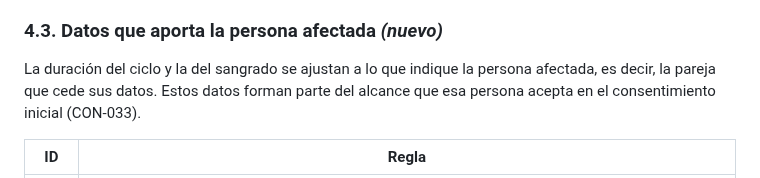
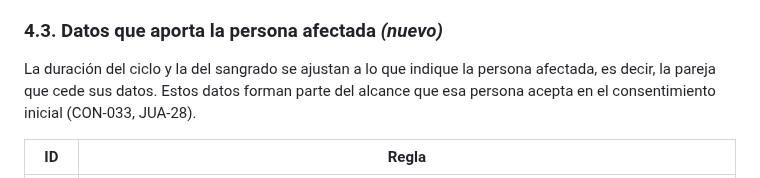
Before and after one commit to juanvidavida/Consona-APP, a Markdown page: docs/product/panel-principal-v1.1.0.md, the part around the change. GitHub-like rendering.

Commit message:
JUA-25: enlazar la sección 4.3 con JUA-28
Co-Authored-By: Claude Opus 5.5 <noreply@anthropic.com>

```diff
--- a/docs/product/panel-principal-v1.1.0.md
+++ b/docs/product/panel-principal-v1.1.0.md
@@ -155,7 +155,7 @@ La sección no puede quedar escondida en la política de privacidad ni requerir
 
 ### 4.3. Datos que aporta la persona afectada *(nuevo)*
 
-La duración del ciclo y la del sangrado se ajustan a lo que indique la persona afectada, es decir, la pareja que cede sus datos. Estos datos forman parte del alcance que esa persona acepta en el consentimiento inicial (CON-033).
+La duración del ciclo y la del sangrado se ajustan a lo que indique la persona afectada, es decir, la pareja que cede sus datos. Estos datos forman parte del alcance que esa persona acepta en el consentimiento inicial (CON-033, JUA-28).
 
 | ID | Regla |
 |---|---|
```
